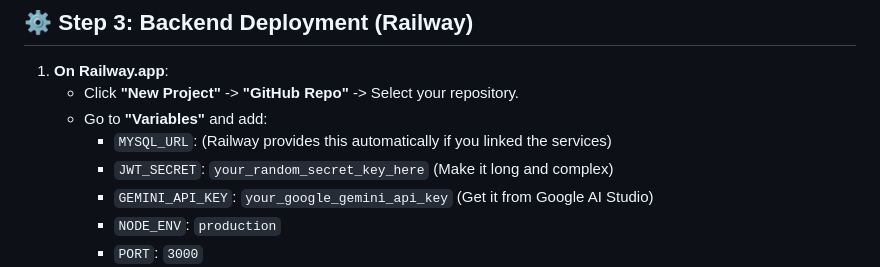
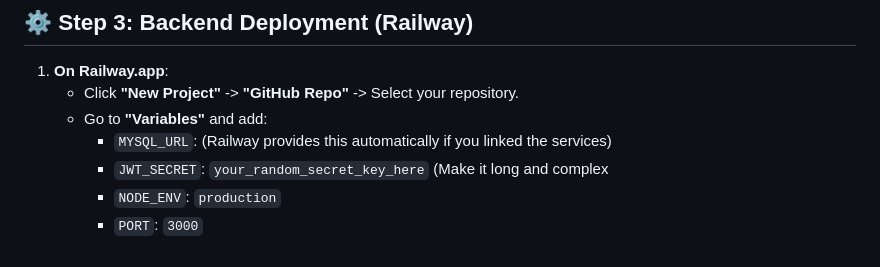
Before and after one commit to tukarampagade/Gttc-result-, a Markdown page: DEPLOYMENT_GUIDE.md, the part around the change. Rendered like a GitHub page.

Commit message:
Update DEPLOYMENT_GUIDE.mdchnage

```diff
--- a/DEPLOYMENT_GUIDE.md
+++ b/DEPLOYMENT_GUIDE.md
@@ -48,8 +48,7 @@ While the app uses SQLite locally, **MySQL** is better for production.
    - Click **"New Project"** -> **"GitHub Repo"** -> Select your repository.
    - Go to **"Variables"** and add:
      - `MYSQL_URL`: (Railway provides this automatically if you linked the services)
-     - `JWT_SECRET`: `your_random_secret_key_here` (Make it long and complex)
-     - `GEMINI_API_KEY`: `your_google_gemini_api_key` (Get it from Google AI Studio)
+     - `JWT_SECRET`: `your_random_secret_key_here` (Make it long and complex
      - `NODE_ENV`: `production`
      - `PORT`: `3000`
    - Go to **"Settings"** -> **"Public Networking"** -> Click **"Generate Domain"**.
```
